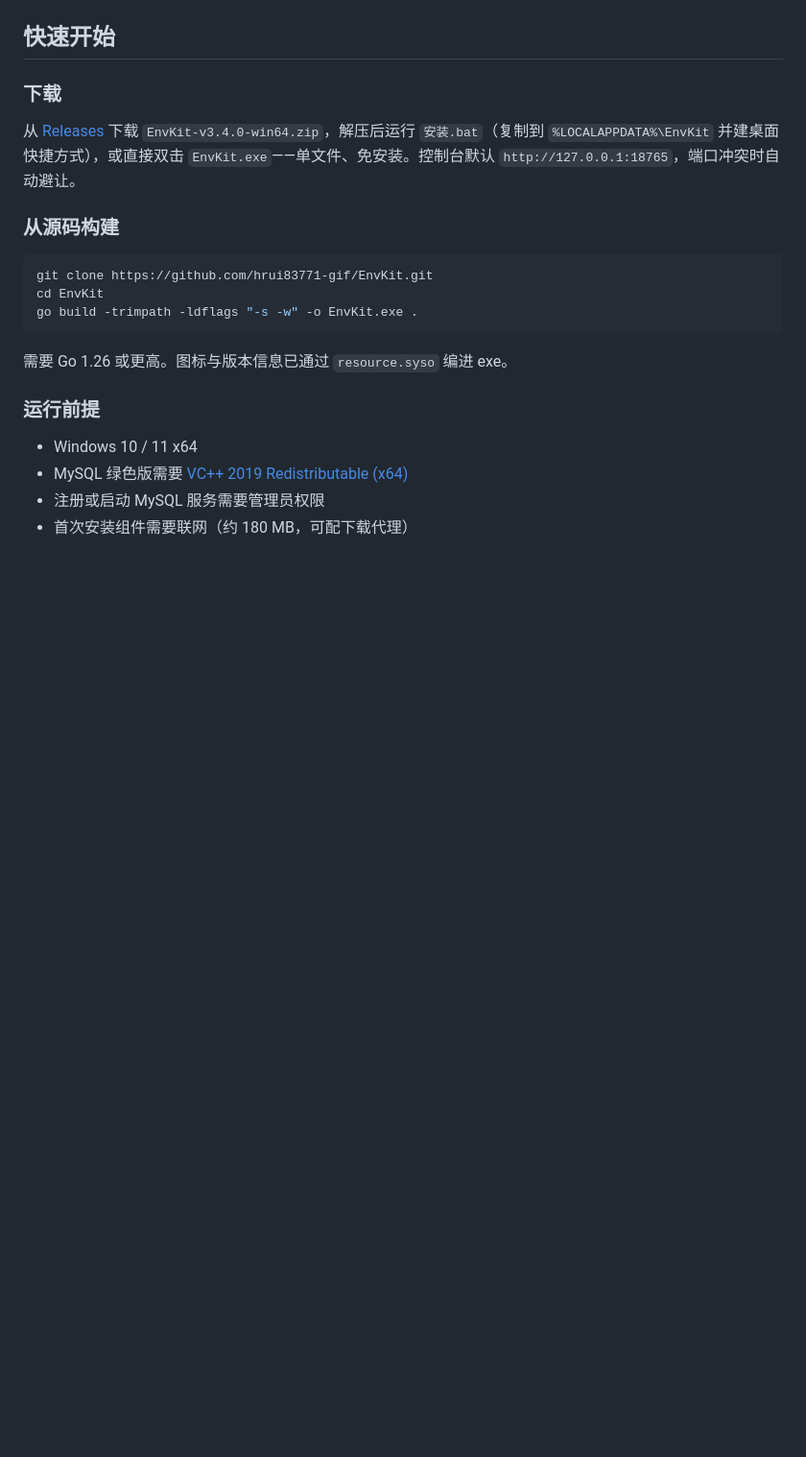
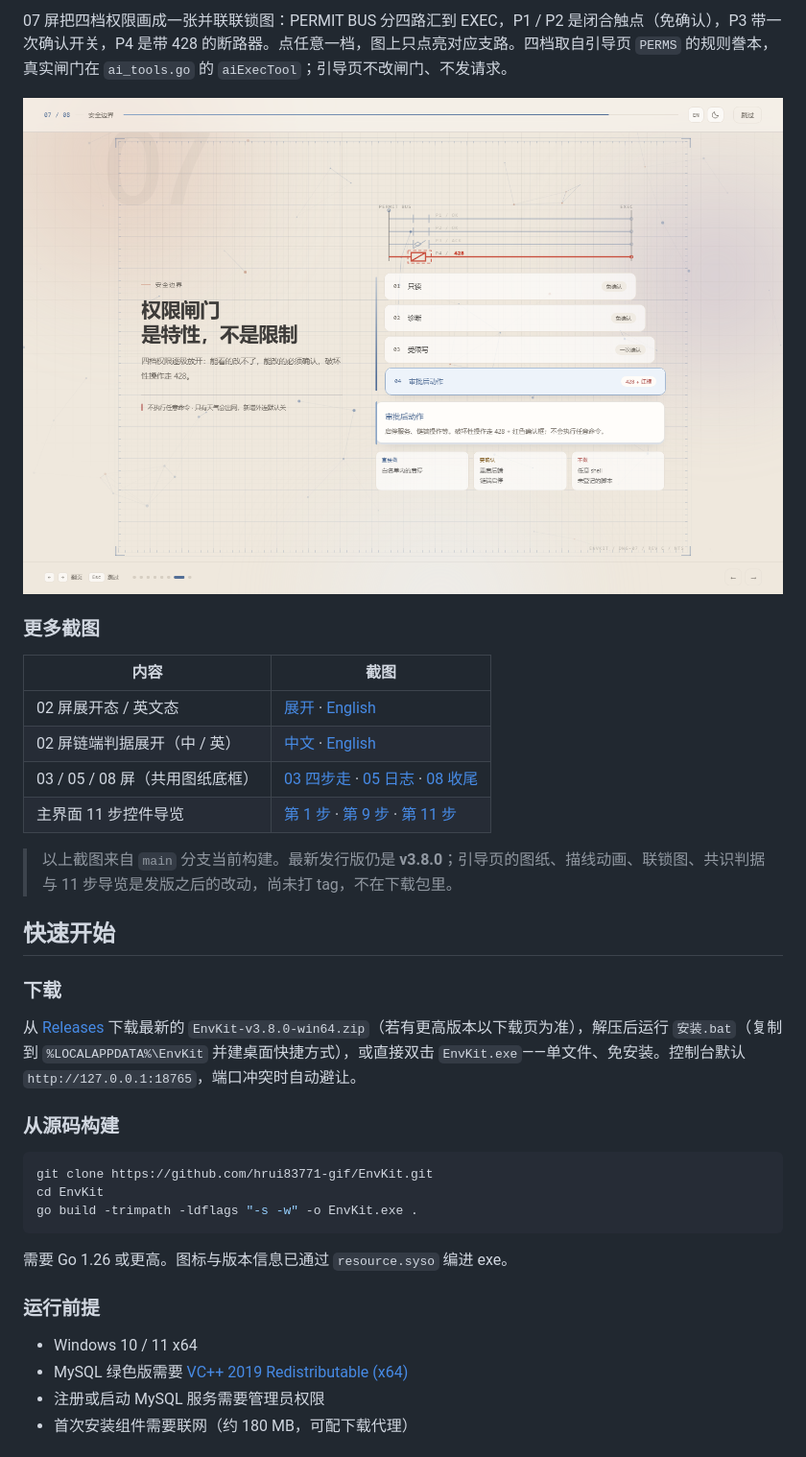
Before and after one commit to hrui83771-gif/EnvKit, a Markdown page: README.md, the part around one of its changes. Shown at 96% size. GitHub-like rendering; blank space fills up the shorter version.

```diff
--- a/README.md
+++ b/README.md
@@ -123,9 +140,23 @@ Agent 循环四步：**Observe → Reason → Act → Verify**。第四步不是
+07 屏把四档权限画成一张并联联锁图：PERMIT BUS 分四路汇到 EXEC，P1 / P2 是闭合触点（免确认），P3 带一次确认开关，P4 是带 428 的断路器。点任意一档，图上只点亮对应支路。四档取自引导页 `PERMS` 的规则誊本，真实闸门在 `ai_tools.go` 的 `aiExecTool`；引导页不改闸门、不发请求。
+
+![07 屏：权限联锁图（选中最高档）](docs/shot-ob07-428.png)
+
+### 更多截图
+
+| 内容 | 截图 |
+|---|---|
+| 02 屏展开态 / 英文态 | [展开](docs/shot-ob02-open.png) · [English](docs/shot-ob02-en.png) |
+| 02 屏链端判据展开（中 / 英） | [中文](docs/shot-ob02-chain-zh.png) · [English](docs/shot-ob02-chain-en.png) |
+| 03 / 05 / 08 屏（共用图纸底框） | [03 四步走](docs/shot-ob03.png) · [05 日志](docs/shot-ob05.png) · [08 收尾](docs/shot-ob08.png) |
+| 主界面 11 步控件导览 | [第 1 步](docs/shot-tour-step1.png) · [第 9 步](docs/shot-tour-step9.png) · [第 11 步](docs/shot-tour-step11.png) |
+
+> 以上截图来自 `main` 分支当前构建。最新发行版仍是 **v3.8.0**；引导页的图纸、描线动画、联锁图、共识判据与 11 步导览是发版之后的改动，尚未打 tag，不在下载包里。
 
 ## 快速开始
 
 ### 下载
 
-从 [Releases](https://github.com/hrui83771-gif/EnvKit/releases) 下载 `EnvKit-v3.4.0-win64.zip`，解压后运行 `安装.bat`（复制到 `%LOCALAPPDATA%\EnvKit` 并建桌面快捷方式），或直接双击 `EnvKit.exe`——单文件、免安装。控制台默认 `http://127.0.0.1:18765`，端口冲突时自动避让。
+从 [Releases](https://github.com/hrui83771-gif/EnvKit/releases) 下载最新的 `EnvKit-v3.8.0-win64.zip`（若有更高版本以下载页为准），解压后运行 `安装.bat`（复制到 `%LOCALAPPDATA%\EnvKit` 并建桌面快捷方式），或直接双击 `EnvKit.exe`——单文件、免安装。控制台默认 `http://127.0.0.1:18765`，端口冲突时自动避让。
 
 ### 从源码构建
 
```
Also changed, not shown: other parts of README.md (+20 -3 lines), docs/screenshot-home.png.
